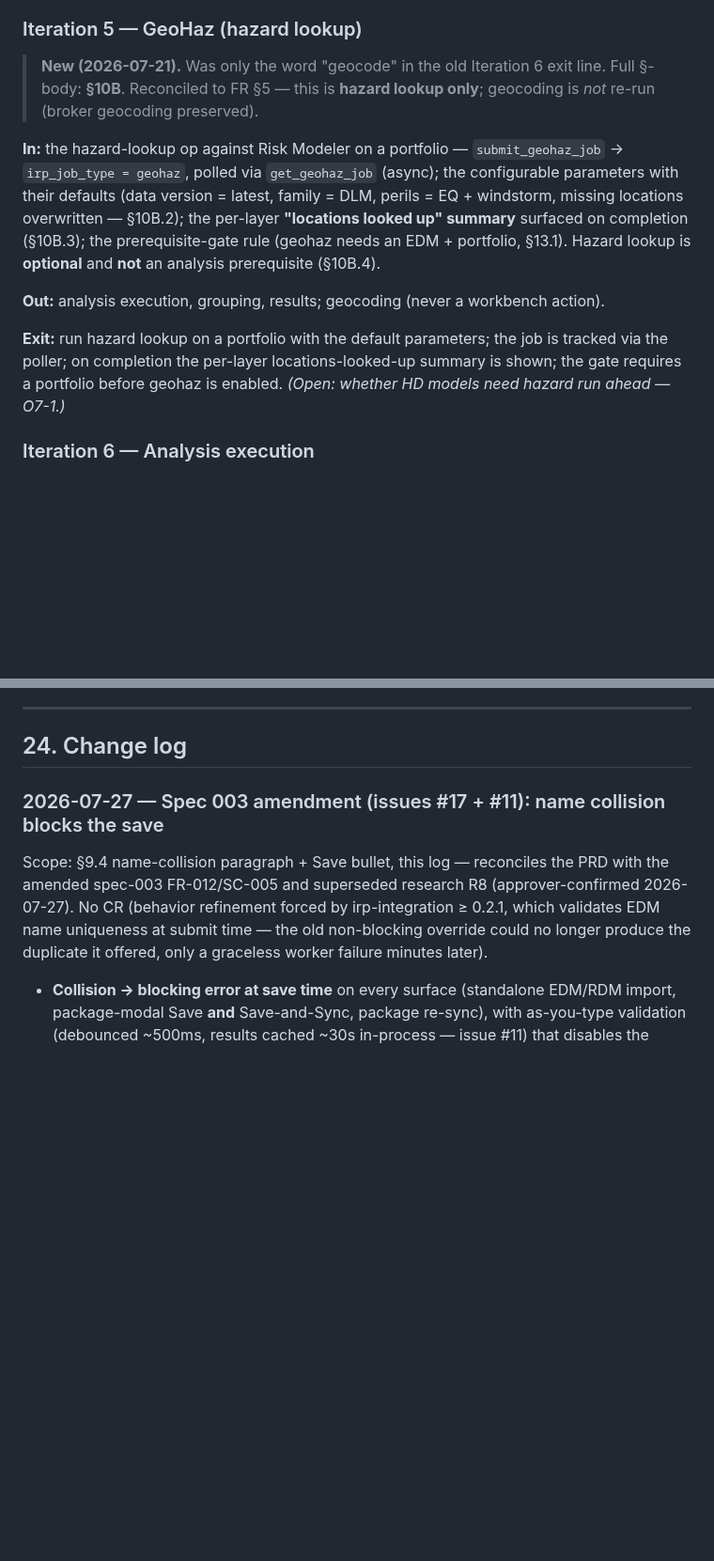
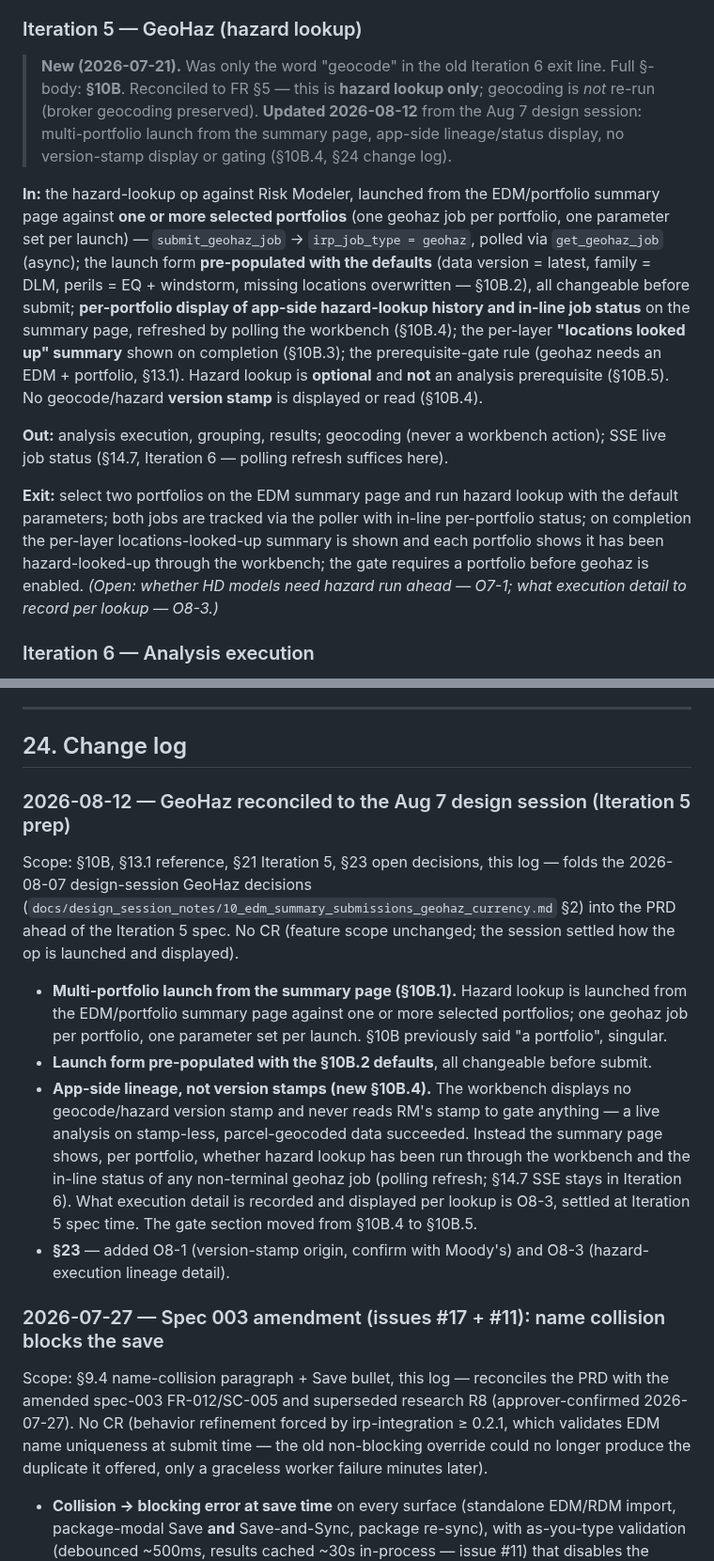
Before and after one commit to anilvenugopal/risk-workbench, a Markdown page: docs/PRD.md, 2 parts joined by grey strips. Shown at 94% size. Drawn GitHub-style; blank space fills up the shorter version.

Commit message:
Update PRD and requirements

```diff
--- a/docs/PRD.md
+++ b/docs/PRD.md
@@ -1283,13 +1295,13 @@ This prompt applies independently to each of the three app-managed databases (`W
 
 ### Iteration 5 — GeoHaz (hazard lookup)
 
-> **New (2026-07-21).** Was only the word "geocode" in the old Iteration 6 exit line. Full §-body: **§10B**. Reconciled to FR §5 — this is **hazard lookup only**; geocoding is *not* re-run (broker geocoding preserved).
-
-**In:** the hazard-lookup op against Risk Modeler on a portfolio — `submit_geohaz_job` → `irp_job_type = geohaz`, polled via `get_geohaz_job` (async); the configurable parameters with their defaults (data version = latest, family = DLM, perils = EQ + windstorm, missing locations overwritten — §10B.2); the per-layer **"locations looked up" summary** surfaced on completion (§10B.3); the prerequisite-gate rule (geohaz needs an EDM + portfolio, §13.1). Hazard lookup is **optional** and **not** an analysis prerequisite (§10B.4).
-
-**Out:** analysis execution, grouping, results; geocoding (never a workbench action).
-
-**Exit:** run hazard lookup on a portfolio with the default parameters; the job is tracked via the poller; on completion the per-layer locations-looked-up summary is shown; the gate requires a portfolio before geohaz is enabled. *(Open: whether HD models need hazard run ahead — O7-1.)*
+> **New (2026-07-21).** Was only the word "geocode" in the old Iteration 6 exit line. Full §-body: **§10B**. Reconciled to FR §5 — this is **hazard lookup only**; geocoding is *not* re-run (broker geocoding preserved). **Updated 2026-08-12** from the Aug 7 design session: multi-portfolio launch from the summary page, app-side lineage/status display, no version-stamp display or gating (§10B.4, §24 change log).
+
+**In:** the hazard-lookup op against Risk Modeler, launched from the EDM/portfolio summary page against **one or more selected portfolios** (one geohaz job per portfolio, one parameter set per launch) — `submit_geohaz_job` → `irp_job_type = geohaz`, polled via `get_geohaz_job` (async); the launch form **pre-populated with the defaults** (data version = latest, family = DLM, perils = EQ + windstorm, missing locations overwritten — §10B.2), all changeable before submit; **per-portfolio display of app-side hazard-lookup history and in-line job status** on the summary page, refreshed by polling the workbench (§10B.4); the per-layer **"locations looked up" summary** shown on completion (§10B.3); the prerequisite-gate rule (geohaz needs an EDM + portfolio, §13.1). Hazard lookup is **optional** and **not** an analysis prerequisite (§10B.5). No geocode/hazard **version stamp** is displayed or read (§10B.4).
+
+**Out:** analysis execution, grouping, results; geocoding (never a workbench action); SSE live job status (§14.7, Iteration 6 — polling refresh suffices here).
+
+**Exit:** select two portfolios on the EDM summary page and run hazard lookup with the default parameters; both jobs are tracked via the poller with in-line per-portfolio status; on completion the per-layer locations-looked-up summary is shown and each portfolio shows it has been hazard-looked-up through the workbench; the gate requires a portfolio before geohaz is enabled. *(Open: whether HD models need hazard run ahead — O7-1; what execution detail to record per lookup — O8-3.)*
 
 ### Iteration 6 — Analysis execution
 
@@ -1478,6 +1492,15 @@ This prompt applies independently to each of the three app-managed databases (`W
 ---
 
 ## 24. Change log
+
+### 2026-08-12 — GeoHaz reconciled to the Aug 7 design session (Iteration 5 prep)
+
+Scope: §10B, §13.1 reference, §21 Iteration 5, §23 open decisions, this log — folds the 2026-08-07 design-session GeoHaz decisions (`docs/design_session_notes/10_edm_summary_submissions_geohaz_currency.md` §2) into the PRD ahead of the Iteration 5 spec. No CR (feature scope unchanged; the session settled how the op is launched and displayed).
+
+- **Multi-portfolio launch from the summary page (§10B.1).** Hazard lookup is launched from the EDM/portfolio summary page against one or more selected portfolios; one geohaz job per portfolio, one parameter set per launch. §10B previously said "a portfolio", singular.
+- **Launch form pre-populated with the §10B.2 defaults**, all changeable before submit.
+- **App-side lineage, not version stamps (new §10B.4).** The workbench displays no geocode/hazard version stamp and never reads RM's stamp to gate anything — a live analysis on stamp-less, parcel-geocoded data succeeded. Instead the summary page shows, per portfolio, whether hazard lookup has been run through the workbench and the in-line status of any non-terminal geohaz job (polling refresh; §14.7 SSE stays in Iteration 6). What execution detail is recorded and displayed per lookup is O8-3, settled at Iteration 5 spec time. The gate section moved from §10B.4 to §10B.5.
+- **§23** — added O8-1 (version-stamp origin, confirm with Moody's) and O8-3 (hazard-execution lineage detail).
 
 ### 2026-07-27 — Spec 003 amendment (issues #17 + #11): name collision blocks the save
 
```
Also changed, not shown: other parts of docs/PRD.md (+20 -6 lines), docs/FUNCTIONAL_REQUIREMENTS.md (+6 -1 lines).
